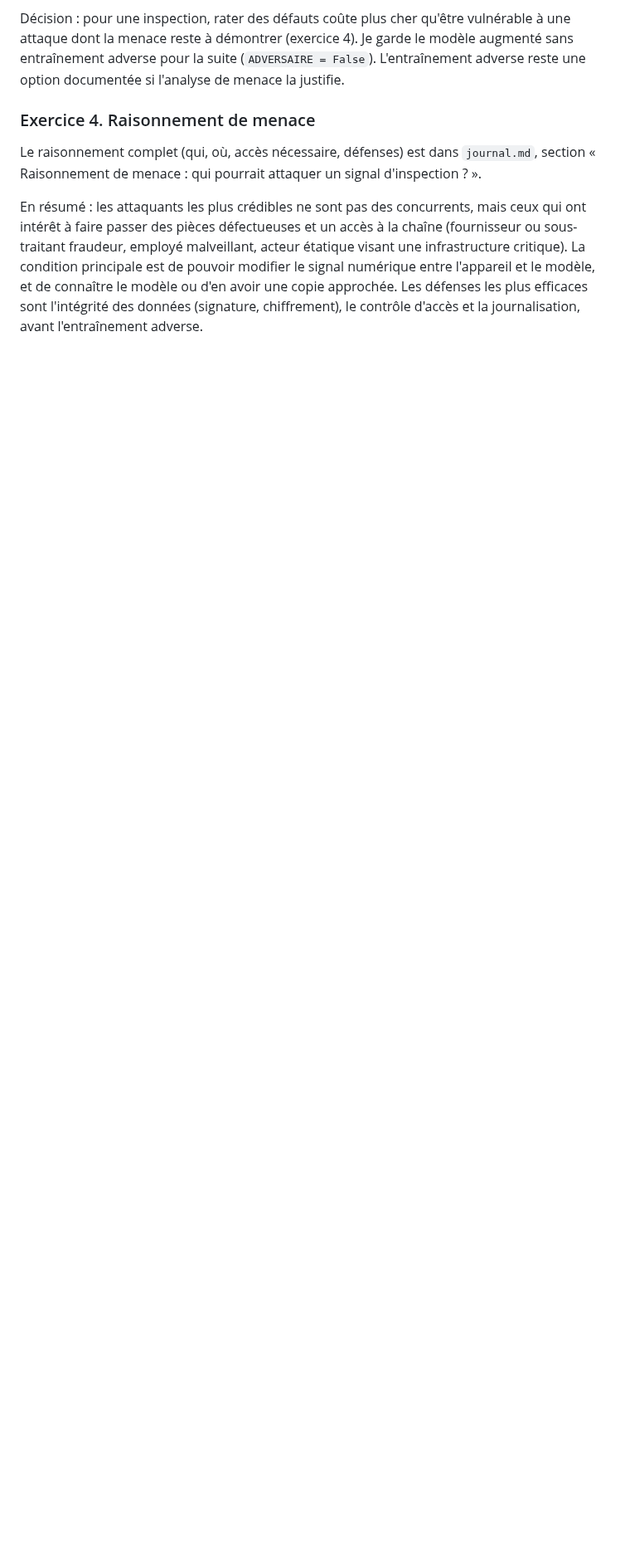
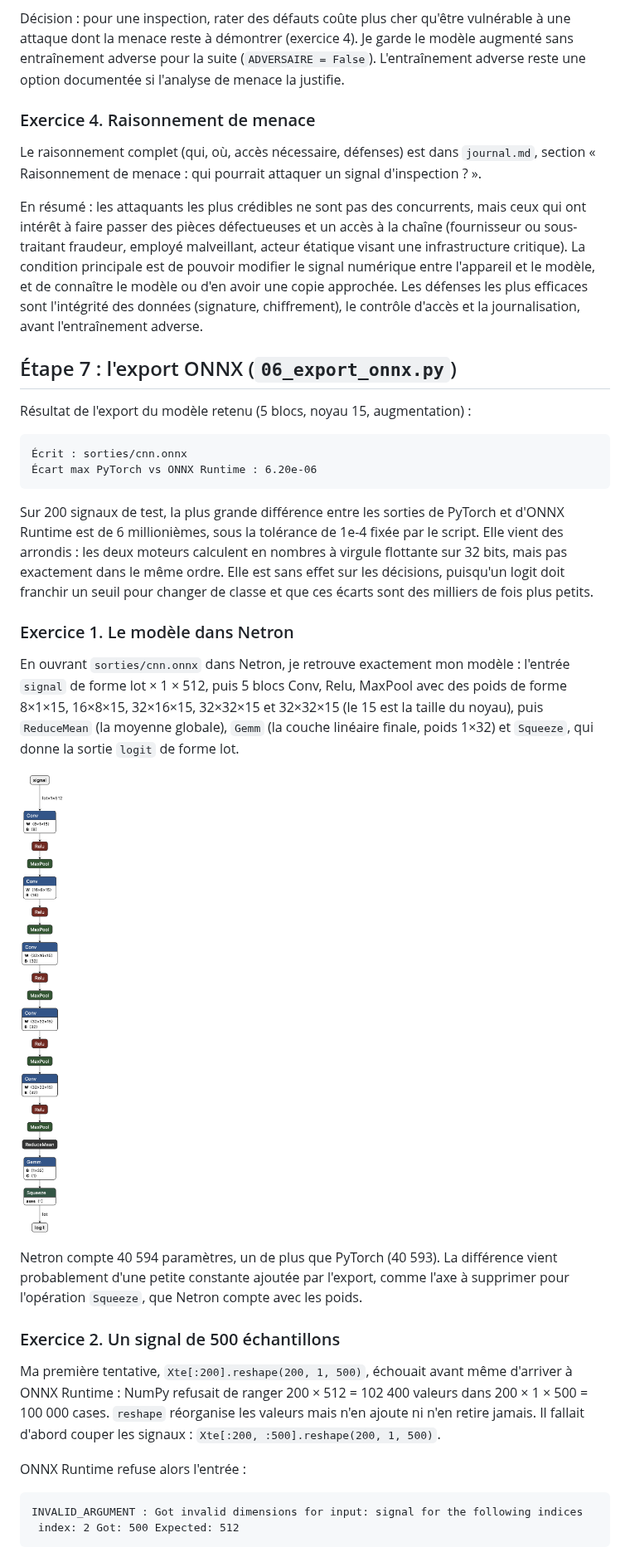
Before and after one commit to fawazd25/ndt-ultrasound-cnn, a Markdown page: reponses_exercices.md, the part around one of its changes. Shown at 83% size. Drawn GitHub-style; pictures changed too: sorties/netron_cnn_onnx.png (added); blank space fills up the shorter version.

Commit message:
Étape 7 : export ONNX, vérification de l'équivalence et visualisation dans Netron

````diff
--- a/reponses_exercices.md
+++ b/reponses_exercices.md
@@ -422,3 +422,34 @@ Décision : pour une inspection, rater des défauts coûte plus cher qu'être vu
 Le raisonnement complet (qui, où, accès nécessaire, défenses) est dans `journal.md`, section « Raisonnement de menace : qui pourrait attaquer un signal d'inspection ? ».
 
 En résumé : les attaquants les plus crédibles ne sont pas des concurrents, mais ceux qui ont intérêt à faire passer des pièces défectueuses et un accès à la chaîne (fournisseur ou sous-traitant fraudeur, employé malveillant, acteur étatique visant une infrastructure critique). La condition principale est de pouvoir modifier le signal numérique entre l'appareil et le modèle, et de connaître le modèle ou d'en avoir une copie approchée. Les défenses les plus efficaces sont l'intégrité des données (signature, chiffrement), le contrôle d'accès et la journalisation, avant l'entraînement adverse.
+
+## Étape 7 : l'export ONNX (`06_export_onnx.py`)
+
+Résultat de l'export du modèle retenu (5 blocs, noyau 15, augmentation) :
+
+```
+Écrit : sorties/cnn.onnx
+Écart max PyTorch vs ONNX Runtime : 6.20e-06
+```
+
+Sur 200 signaux de test, la plus grande différence entre les sorties de PyTorch et d'ONNX Runtime est de 6 millionièmes, sous la tolérance de 1e-4 fixée par le script. Elle vient des arrondis : les deux moteurs calculent en nombres à virgule flottante sur 32 bits, mais pas exactement dans le même ordre. Elle est sans effet sur les décisions, puisqu'un logit doit franchir un seuil pour changer de classe et que ces écarts sont des milliers de fois plus petits.
+
+### Exercice 1. Le modèle dans Netron
+
+En ouvrant `sorties/cnn.onnx` dans Netron, je retrouve exactement mon modèle : l'entrée `signal` de forme lot × 1 × 512, puis 5 blocs Conv, Relu, MaxPool avec des poids de forme 8×1×15, 16×8×15, 32×16×15, 32×32×15 et 32×32×15 (le 15 est la taille du noyau), puis `ReduceMean` (la moyenne globale), `Gemm` (la couche linéaire finale, poids 1×32) et `Squeeze`, qui donne la sortie `logit` de forme lot.
+
+![Le graphe du modèle ONNX dans Netron](sorties/netron_cnn_onnx.png)
+
+Netron compte 40 594 paramètres, un de plus que PyTorch (40 593). La différence vient probablement d'une petite constante ajoutée par l'export, comme l'axe à supprimer pour l'opération `Squeeze`, que Netron compte avec les poids.
+
+### Exercice 2. Un signal de 500 échantillons
+
+Ma première tentative, `Xte[:200].reshape(200, 1, 500)`, échouait avant même d'arriver à ONNX Runtime : NumPy refusait de ranger 200 × 512 = 102 400 valeurs dans 200 × 1 × 500 = 100 000 cases. `reshape` réorganise les valeurs mais n'en ajoute ni n'en retire jamais. Il fallait d'abord couper les signaux : `Xte[:200, :500].reshape(200, 1, 500)`.
+
+ONNX Runtime refuse alors l'entrée :
+
+```
+INVALID_ARGUMENT : Got invalid dimensions for input: signal for the following indices
+ index: 2 Got: 500 Expected: 512
+```
+
````
Also changed, not shown: other parts of reponses_exercices.md (+3 -0 lines), journal.md (+6 -0 lines).
